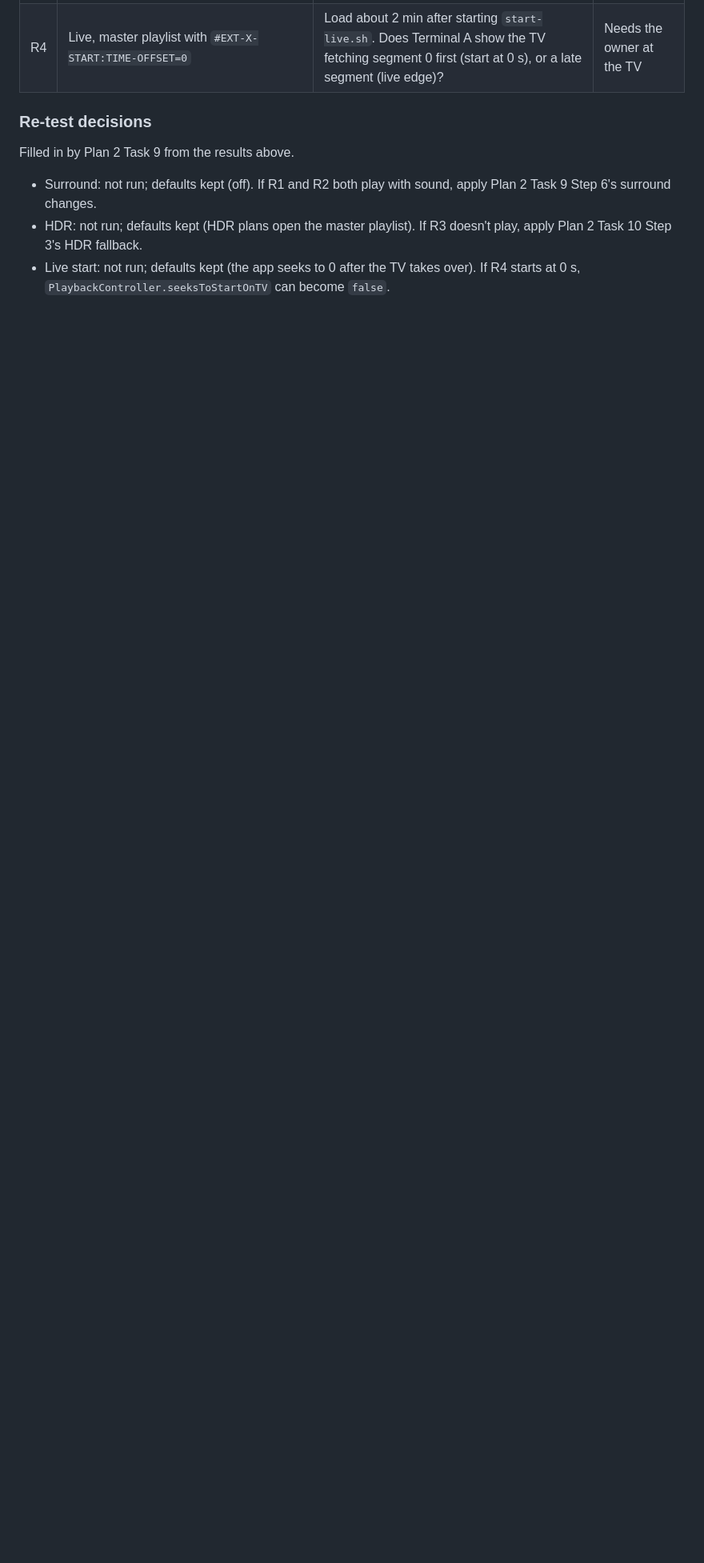
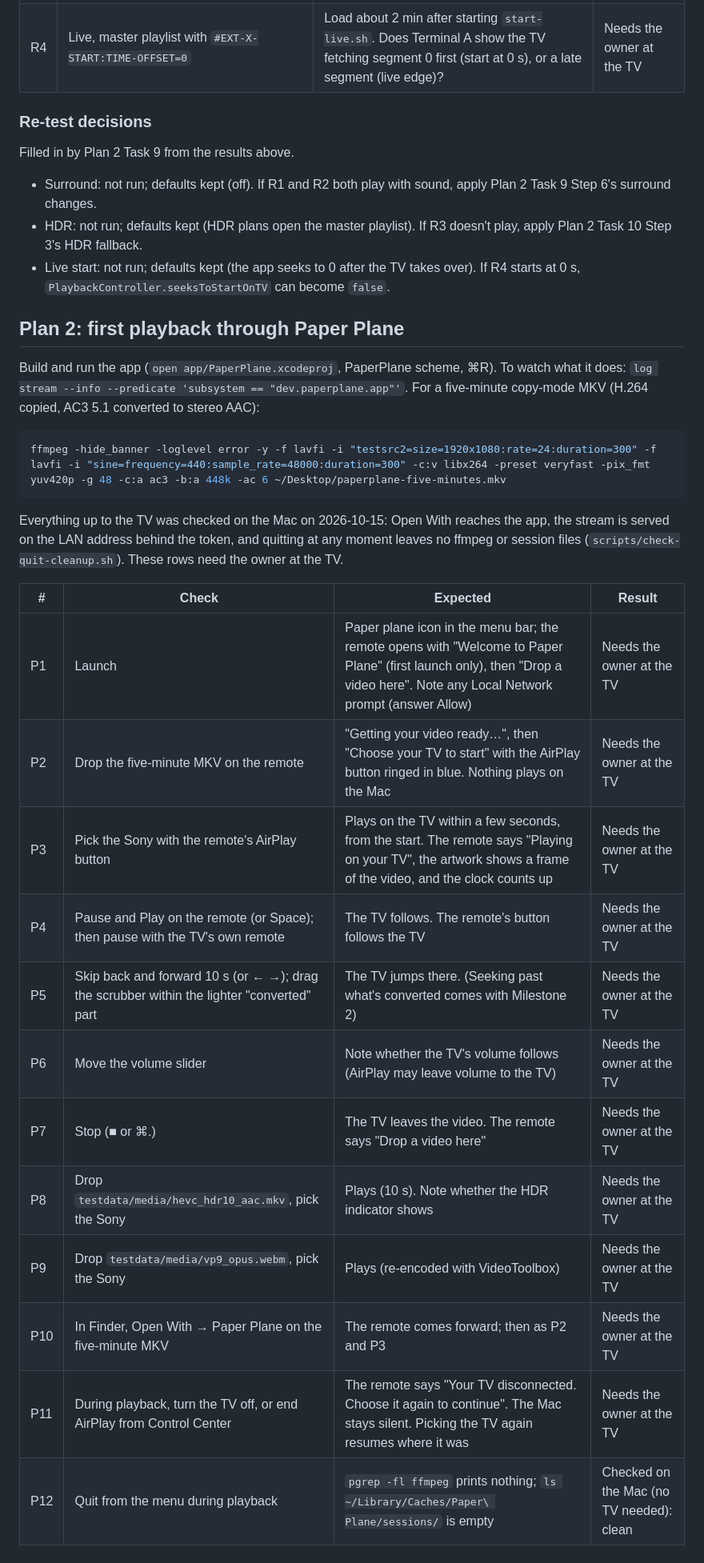
Before and after one commit to RohanG9929/paper-plane, a Markdown page: docs/sony-test-results.md, the part around the change. Shown at 80% size. Drawn GitHub-style; blank space fills up the shorter version.

Commit message:
docs: first-playback checklist for the Sony (needs the owner at the TV)
Co-Authored-By: Claude Opus 5.5 <noreply@anthropic.com>

````diff
--- a/docs/sony-test-results.md
+++ b/docs/sony-test-results.md
@@ -69,3 +69,28 @@ Filled in by Plan 2 Task 9 from the results above.
 - Surround: not run; defaults kept (off). If R1 and R2 both play with sound, apply Plan 2 Task 9 Step 6's surround changes.
 - HDR: not run; defaults kept (HDR plans open the master playlist). If R3 doesn't play, apply Plan 2 Task 10 Step 3's HDR fallback.
 - Live start: not run; defaults kept (the app seeks to 0 after the TV takes over). If R4 starts at 0 s, `PlaybackController.seeksToStartOnTV` can become `false`.
+
+## Plan 2: first playback through Paper Plane
+
+Build and run the app (`open app/PaperPlane.xcodeproj`, PaperPlane scheme, ⌘R). To watch what it does: `log stream --info --predicate 'subsystem == "dev.paperplane.app"'`. For a five-minute copy-mode MKV (H.264 copied, AC3 5.1 converted to stereo AAC):
+
+```bash
+ffmpeg -hide_banner -loglevel error -y -f lavfi -i "testsrc2=size=1920x1080:rate=24:duration=300" -f lavfi -i "sine=frequency=440:sample_rate=48000:duration=300" -c:v libx264 -preset veryfast -pix_fmt yuv420p -g 48 -c:a ac3 -b:a 448k -ac 6 ~/Desktop/paperplane-five-minutes.mkv
+```
+
+Everything up to the TV was checked on the Mac on 2026-10-15: Open With reaches the app, the stream is served on the LAN address behind the token, and quitting at any moment leaves no ffmpeg or session files (`scripts/check-quit-cleanup.sh`). These rows need the owner at the TV.
+
+| # | Check | Expected | Result |
+|---|---|---|---|
+| P1 | Launch | Paper plane icon in the menu bar; the remote opens with "Welcome to Paper Plane" (first launch only), then "Drop a video here". Note any Local Network prompt (answer Allow) | Needs the owner at the TV |
+| P2 | Drop the five-minute MKV on the remote | "Getting your video ready…", then "Choose your TV to start" with the AirPlay button ringed in blue. Nothing plays on the Mac | Needs the owner at the TV |
+| P3 | Pick the Sony with the remote's AirPlay button | Plays on the TV within a few seconds, from the start. The remote says "Playing on your TV", the artwork shows a frame of the video, and the clock counts up | Needs the owner at the TV |
+| P4 | Pause and Play on the remote (or Space); then pause with the TV's own remote | The TV follows. The remote's button follows the TV | Needs the owner at the TV |
+| P5 | Skip back and forward 10 s (or ← →); drag the scrubber within the lighter "converted" part | The TV jumps there. (Seeking past what's converted comes with Milestone 2) | Needs the owner at the TV |
+| P6 | Move the volume slider | Note whether the TV's volume follows (AirPlay may leave volume to the TV) | Needs the owner at the TV |
+| P7 | Stop (■ or ⌘.) | The TV leaves the video. The remote says "Drop a video here" | Needs the owner at the TV |
+| P8 | Drop `testdata/media/hevc_hdr10_aac.mkv`, pick the Sony | Plays (10 s). Note whether the HDR indicator shows | Needs the owner at the TV |
+| P9 | Drop `testdata/media/vp9_opus.webm`, pick the Sony | Plays (re-encoded with VideoToolbox) | Needs the owner at the TV |
+| P10 | In Finder, Open With → Paper Plane on the five-minute MKV | The remote comes forward; then as P2 and P3 | Needs the owner at the TV |
+| P11 | During playback, turn the TV off, or end AirPlay from Control Center | The remote says "Your TV disconnected. Choose it again to continue". The Mac stays silent. Picking the TV again resumes where it was | Needs the owner at the TV |
+| P12 | Quit from the menu during playback | `pgrep -fl ffmpeg` prints nothing; `ls ~/Library/Caches/Paper\ Plane/sessions/` is empty | Checked on the Mac (no TV needed): clean |
````
